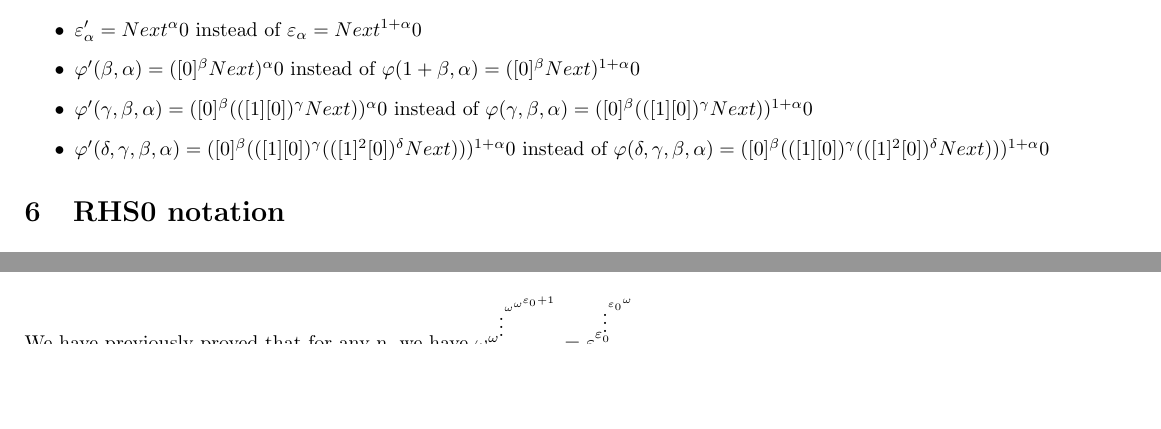
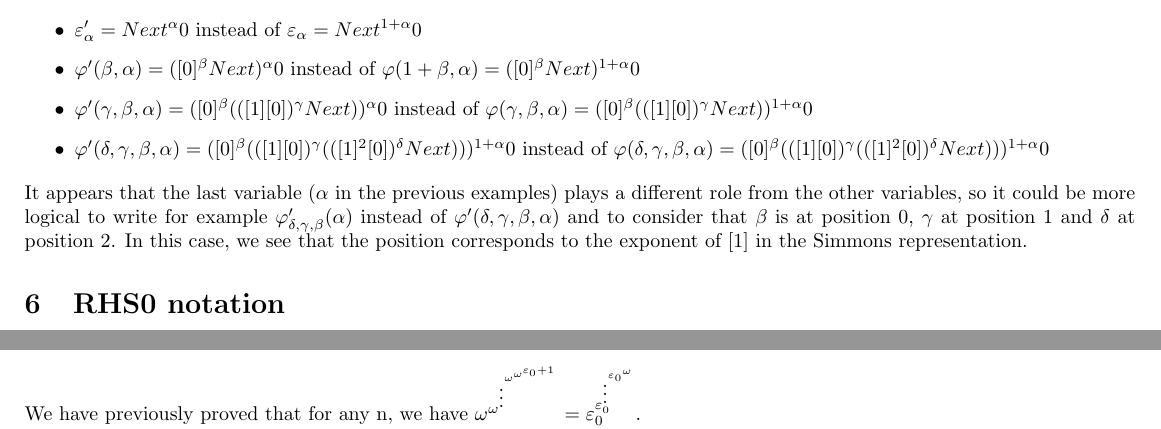
Before and after one commit to jbailhache/projects, a LaTeX document (ord/ordinals.tex): two parts of pages 14 and 19 of 26 before the commit and two parts of pages 14 and 20 of 26 after it, joined at a grey line, cut so that both start at the same text, the shorter picture padded with empty space. Compiled offline with pdfLaTeX.

Commit message:
ordinals

```diff
--- a/ord/ordinals.tex
+++ b/ord/ordinals.tex
@@ -1081,6 +1081,8 @@ instead of
 \( \varphi(\delta,\gamma,\beta,\alpha) = ([0]^\beta (([1] [0])^\gamma (([1]^2 [0])^\delta Next)))^{1+\alpha} 0  \)
 
 \end{itemize}
+
+It appears that the last variable (\(\alpha\) in the previous examples) plays a different role from the other variables, so it could be more logical to write for example  \( \varphi'_{\delta,\gamma,\beta}(\alpha) \) instead of \( \varphi'(\delta,\gamma,\beta,\alpha) \) and to consider that \( \beta \) is at position 0, \( \gamma \) at position 1 and \( \delta \) at position 2. In this case, we see that the position corresponds to the exponent of [1] in the Simmons representation.
 
 \section{RHS0 notation}
 
```
Also changed, not shown: ord/ordinals.pdf, 2 other files.
